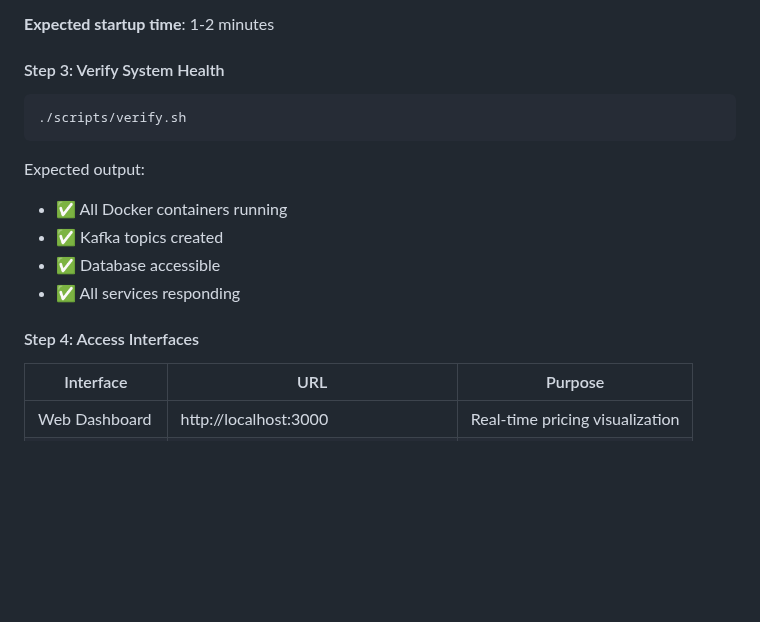
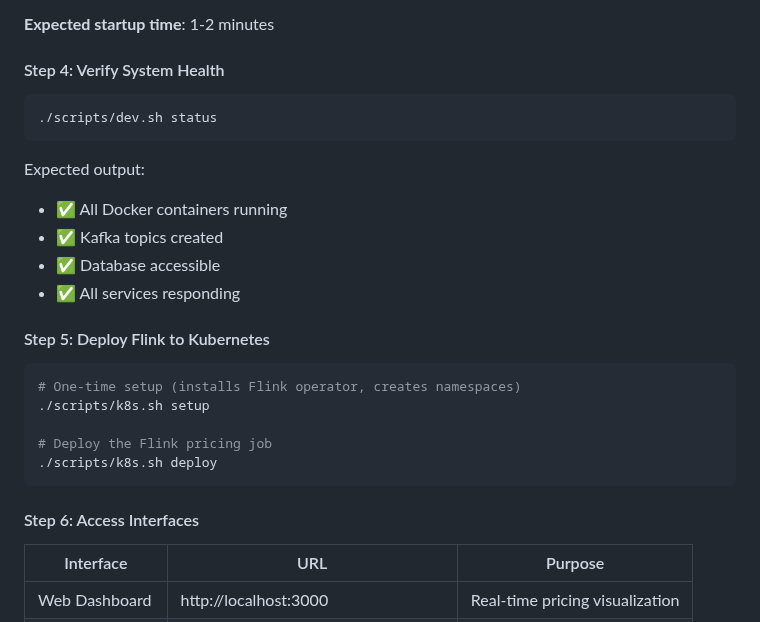
Before and after one commit to luccarhaddad/dynamic-pricing, a Markdown page: README.md, the part around one of its changes. Rendered like a GitHub page; blank space fills up the shorter version.

````diff
--- a/README.md
+++ b/README.md
@@ -367,9 +425,9 @@ This script performs the following operations:
 
 **Expected startup time**: 1-2 minutes
 
-#### Step 3: Verify System Health
+#### Step 4: Verify System Health
 ```bash
-./scripts/verify.sh
+./scripts/dev.sh status
 ```
 
 Expected output:
@@ -378,7 +436,16 @@ Expected output:
 - ✅ Database accessible
 - ✅ All services responding
 
-#### Step 4: Access Interfaces
+#### Step 5: Deploy Flink to Kubernetes
+```bash
+# One-time setup (installs Flink operator, creates namespaces)
+./scripts/k8s.sh setup
+
+# Deploy the Flink pricing job
+./scripts/k8s.sh deploy
+```
+
+#### Step 6: Access Interfaces
 
 | Interface | URL | Purpose |
 |-----------|-----|---------|
````
Also changed, not shown: other parts of README.md (+61 -3 lines).
